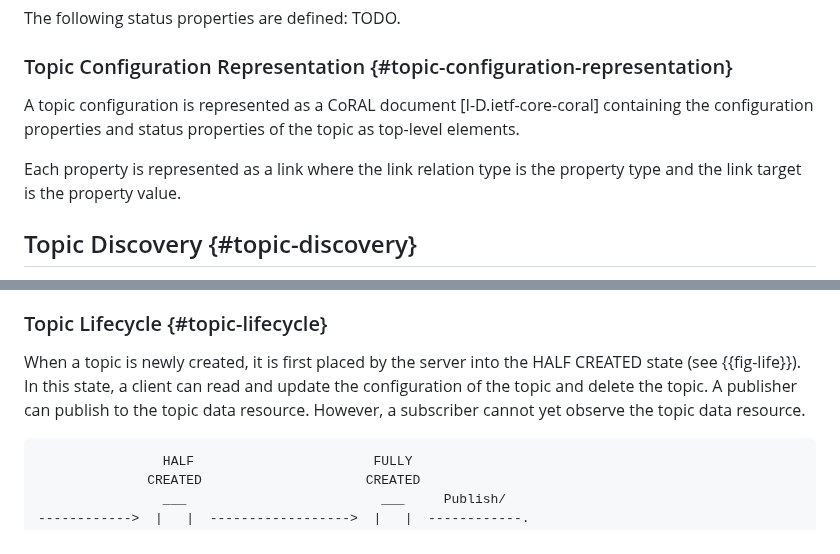
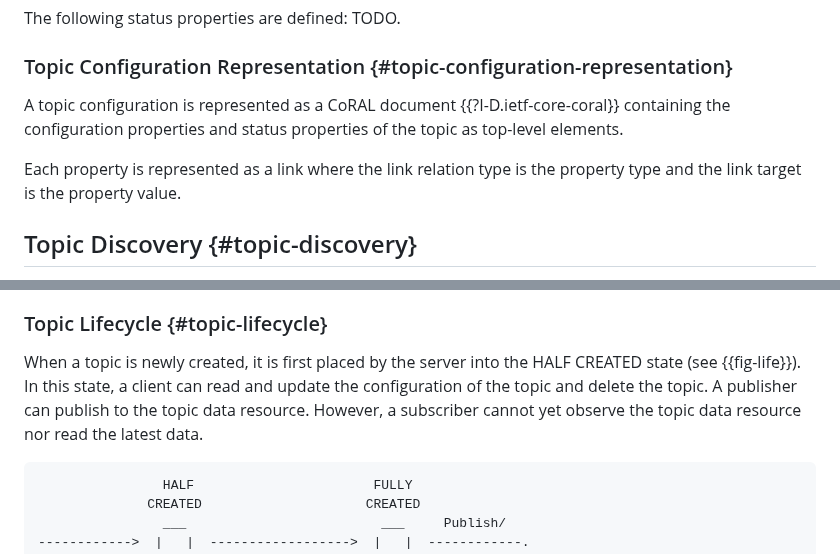
Before and after one commit to core-wg/coap-pubsub, a Markdown page: draft-ietf-core-coap-pubsub.md, 2 parts joined by grey strips. Rendered like a GitHub page.

```diff
--- a/draft-ietf-core-coap-pubsub.md
+++ b/draft-ietf-core-coap-pubsub.md
@@ -168,11 +168,17 @@ TODO.
 
 ### Topic Configuration Representation {#topic-configuration-representation}
 
-A topic configuration is represented as a CoRAL document [I-D.ietf-core-coral] containing the configuration properties and status properties of the topic as top-level elements.
+A topic configuration is represented as a CoRAL document {{?I-D.ietf-core-coral}} containing the configuration properties and status properties of the topic as top-level elements.
 
 Each property is represented as a link where the link relation type is the property type and the link target is the property value.
 
-<!-- TODO: Topic configuration discovery and representation are mimmicking the pattern shown in draft-ietf-ace-oscore-gm-admin-07 and draft-ietf-ace-key-groupcomm-16. I need to look at those and port them here. Along with their IANA rt and ct registrations. We won't use CoRAL for now but leave it open for it's use in the future.
+<!-- TODO:
+
+Contents of the topic configuration resource:
+- content format
+- subscription lifetime
+
+Topic configuration discovery and representation are mimmicking the pattern shown in draft-ietf-ace-oscore-gm-admin-07 and draft-ietf-ace-key-groupcomm-16. I need to look at those and port them here. Along with their IANA rt and ct registrations. We won't use CoRAL for now but leave it open for it's use in the future.
 
 TODO (check https://www.ietf.org/archive/id/draft-ietf-ace-oscore-gm-admin-07.html#name-retrieve-a-group-configurat)
 
@@ -367,7 +373,7 @@ All URIs for configuration and data resources are broker-generated. There does n
 
 ### Topic Lifecycle {#topic-lifecycle}
 
-When a topic is newly created, it is first placed by the server into the HALF CREATED state (see {{fig-life}}).  In this state, a client can read and update the configuration of the topic and delete the topic. A publisher can publish to the topic data resource.  However, a subscriber cannot yet observe the topic data resource.
+When a topic is newly created, it is first placed by the server into the HALF CREATED state (see {{fig-life}}).  In this state, a client can read and update the configuration of the topic and delete the topic. A publisher can publish to the topic data resource.  However, a subscriber cannot yet observe the topic data resource nor read the latest data.
 
 ~~~~~~~~~~~
                 HALF                       FULLY
```
Also changed, not shown: other parts of draft-ietf-core-coap-pubsub.md (+31 -9 lines).
